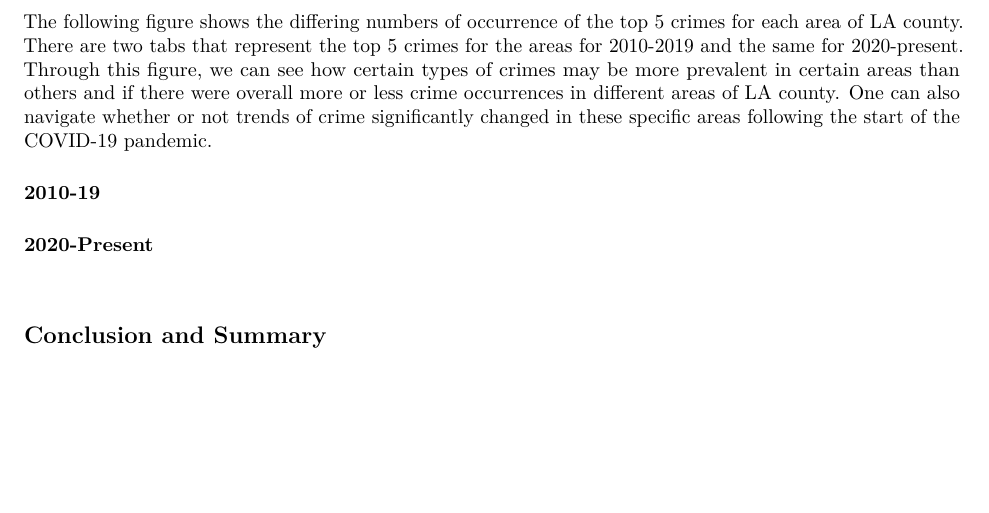
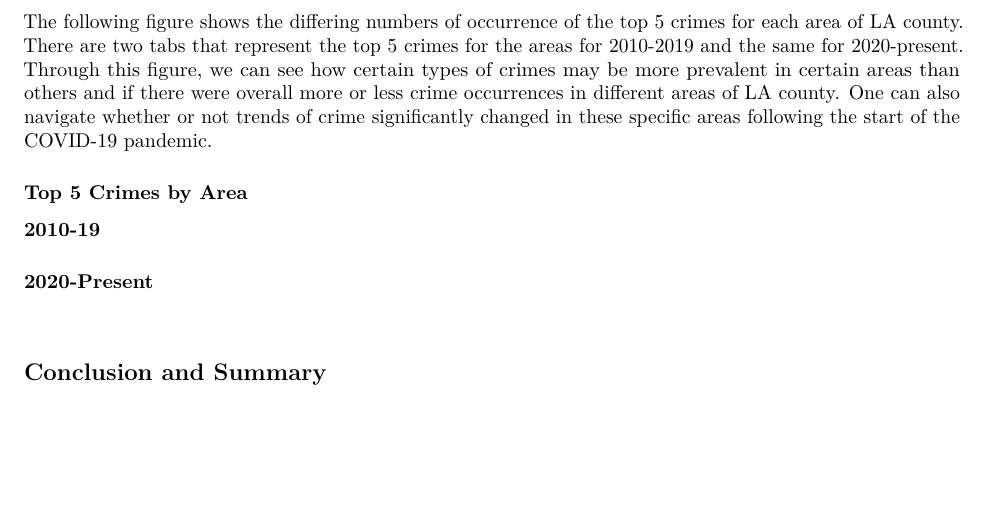
Before and after one commit to kailaan00/pm566-final, an R Markdown document (report.Rmd): part of page 2 of 2, cut so that both start at the same text. Rendered offline with R 4.5, knitr and Pandoc, then LaTeX, with nearby package versions; the code chunks are not run, so their results and figures are left out.

Commit message:
test commit pdf

````diff
--- a/report.Rmd
+++ b/report.Rmd
@@ -133,6 +133,9 @@ ggplotly(p)
 
 The following figure shows the differing numbers of occurrence of the top 5 crimes for each area of LA county.  There are two tabs that represent the top 5 crimes for the areas for 2010-2019 and the same for 2020-present.  Through this figure, we can see how certain types of crimes may be more prevalent in certain areas than others and if there were overall more or less crime occurrences in different areas of LA county.  One can also navigate whether or not trends of crime significantly changed in these specific areas following the start of the COVID-19 pandemic.
 
+
+### **Top 5 Crimes by Area** {.tabset}
+
 #### 2010-19
 
 ```{r echo=FALSE}
````
Also changed, not shown: report.pdf (added).
